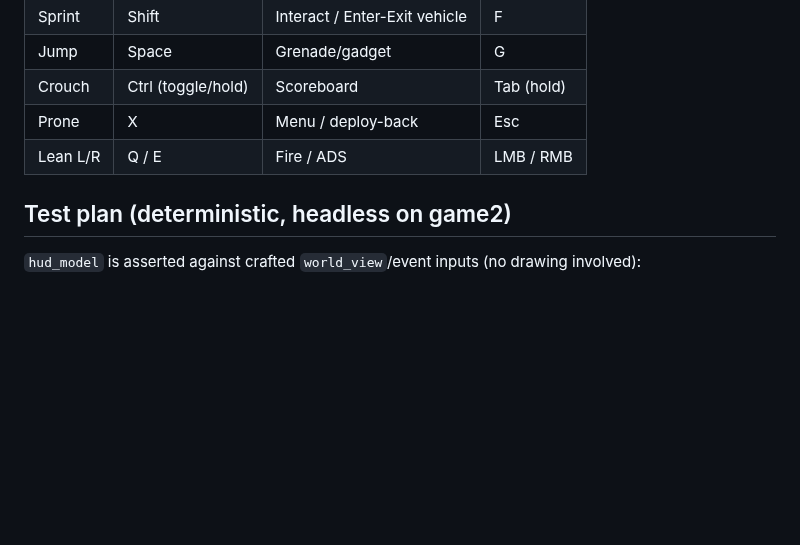
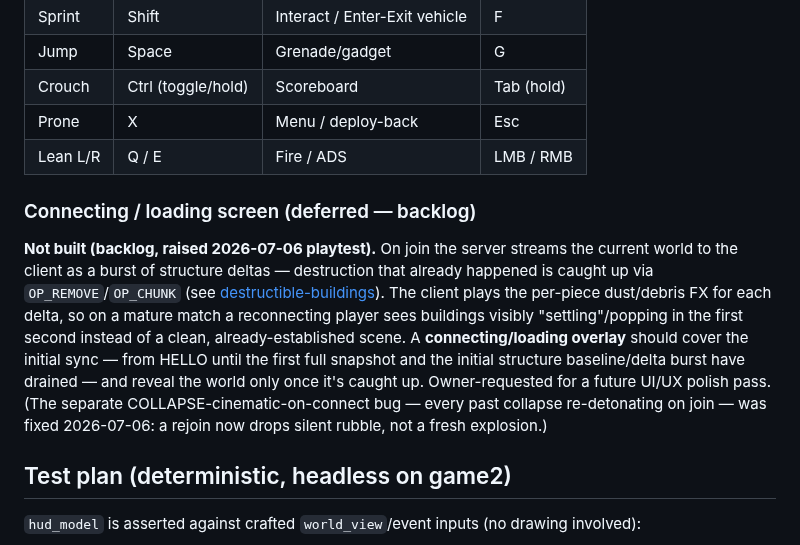
Before and after one commit to Rollese/blockfire, a Markdown page: docs/specs/hud-ui.md, the part around the change. Rendered like a GitHub page; blank space fills up the shorter version.

```diff
--- a/docs/specs/hud-ui.md
+++ b/docs/specs/hud-ui.md
@@ -70,6 +70,9 @@ Persisted to a local config file:
 | Prone | X | Menu / deploy-back | Esc |
 | Lean L/R | Q / E | Fire / ADS | LMB / RMB |
 
+### Connecting / loading screen (deferred — backlog)
+**Not built (backlog, raised 2026-07-06 playtest).** On join the server streams the current world to the client as a burst of structure deltas — destruction that already happened is caught up via `OP_REMOVE`/`OP_CHUNK` (see [destructible-buildings](destructible-buildings.md)). The client plays the per-piece dust/debris FX for each delta, so on a mature match a reconnecting player sees buildings visibly "settling"/popping in the first second instead of a clean, already-established scene. A **connecting/loading overlay** should cover the initial sync — from HELLO until the first full snapshot and the initial structure baseline/delta burst have drained — and reveal the world only once it's caught up. Owner-requested for a future UI/UX polish pass. (The separate COLLAPSE-cinematic-on-connect bug — every past collapse re-detonating on join — was fixed 2026-07-06: a rejoin now drops silent rubble, not a fresh explosion.)
+
 ## Test plan (deterministic, headless on game2)
 
 `hud_model` is asserted against crafted `world_view`/event inputs (no drawing involved):
```
Also changed, not shown: docs/TASKS.md (+2 -0 lines), docs/specs/bot-ai.md (+2 -0 lines).
